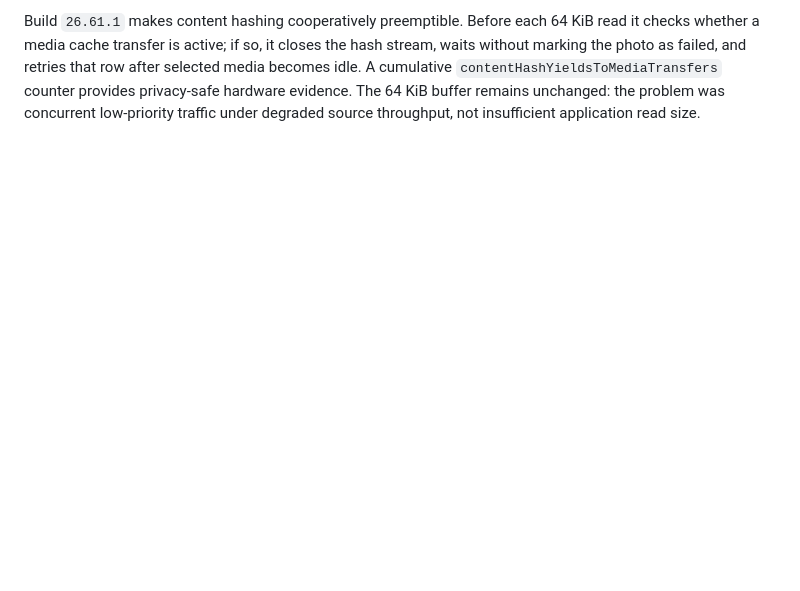
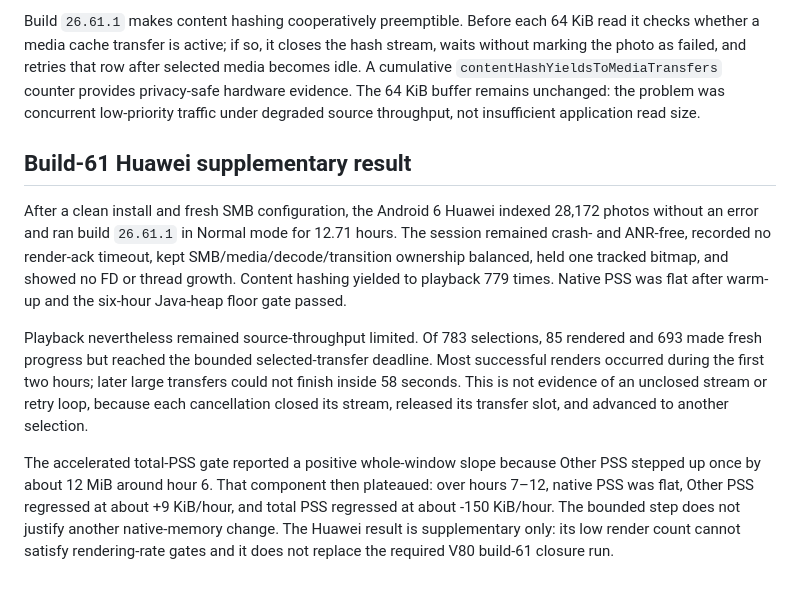
Before and after one commit to ami3go/FamilyPhotoFrame, a Markdown page: docs/NATIVE_MEMORY_PHASE4_TRANSFER_TEST.md, the part around the change. Drawn GitHub-style; blank space fills up the shorter version.

Commit message:
docs: record Huawei build 61 endurance result

```diff
--- a/docs/NATIVE_MEMORY_PHASE4_TRANSFER_TEST.md
+++ b/docs/NATIVE_MEMORY_PHASE4_TRANSFER_TEST.md
@@ -118,3 +118,24 @@ the photo as failed, and retries that row after selected media becomes idle. A c
 `contentHashYieldsToMediaTransfers` counter provides privacy-safe hardware evidence. The 64 KiB
 buffer remains unchanged: the problem was concurrent low-priority traffic under degraded source
 throughput, not insufficient application read size.
+
+## Build-61 Huawei supplementary result
+
+After a clean install and fresh SMB configuration, the Android 6 Huawei indexed 28,172 photos
+without an error and ran build `26.61.1` in Normal mode for 12.71 hours. The session remained
+crash- and ANR-free, recorded no render-ack timeout, kept SMB/media/decode/transition ownership
+balanced, held one tracked bitmap, and showed no FD or thread growth. Content hashing yielded to
+playback 779 times. Native PSS was flat after warm-up and the six-hour Java-heap floor gate passed.
+
+Playback nevertheless remained source-throughput limited. Of 783 selections, 85 rendered and 693
+made fresh progress but reached the bounded selected-transfer deadline. Most successful renders
+occurred during the first two hours; later large transfers could not finish inside 58 seconds.
+This is not evidence of an unclosed stream or retry loop, because each cancellation closed its
+stream, released its transfer slot, and advanced to another selection.
+
+The accelerated total-PSS gate reported a positive whole-window slope because Other PSS stepped
+up once by about 12 MiB around hour 6. That component then plateaued: over hours 7–12, native PSS
+was flat, Other PSS regressed at about +9 KiB/hour, and total PSS regressed at about -150 KiB/hour.
+The bounded step does not justify another native-memory change. The Huawei result is supplementary
+only: its low render count cannot satisfy rendering-rate gates and it does not replace the required
+V80 build-61 closure run.
```
